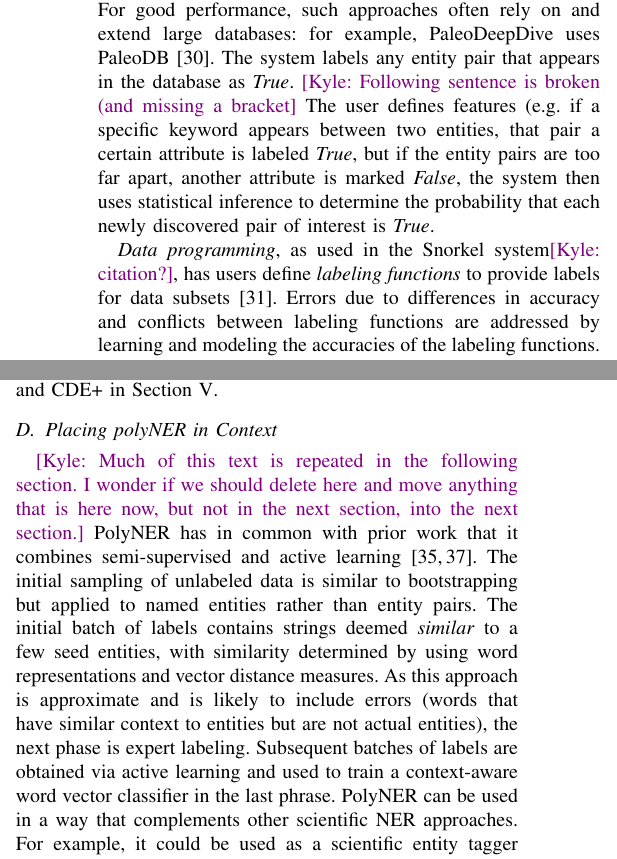
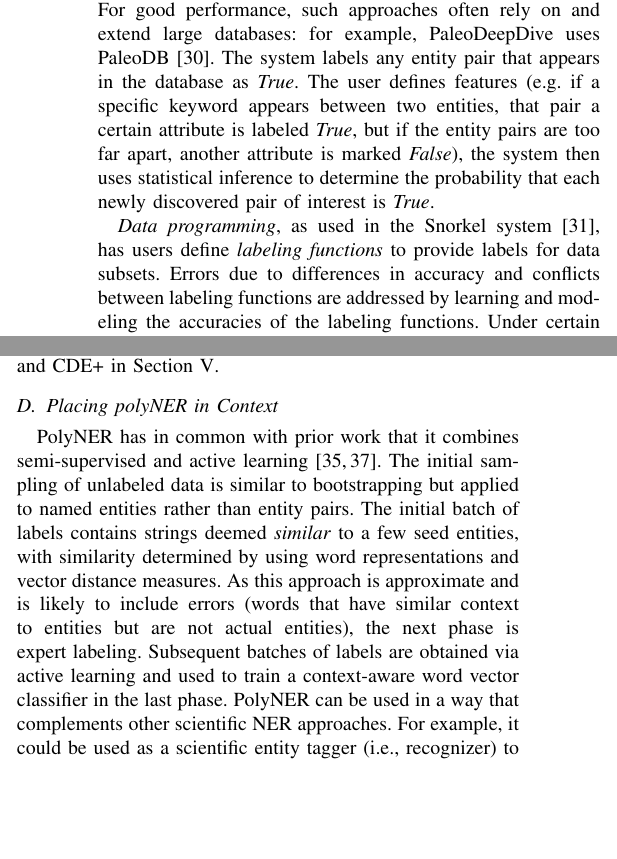
Before and after one commit to rtchoua/activePolyNER, a LaTeX paper (alpolyner.tex, which reads related.tex): two parts of the columns of page 3 of 11 before the commit and two parts of the columns of page 3 of 10 after it, joined at a grey line, cut so that both start at the same text, the shorter picture padded with empty space. Compiled offline with pdfLaTeX; a missing font is replaced by an installed copy or a similar font; a LaTeX package or settings file that is missing is left out.

Commit message:
Addressing comments

```diff
--- a/related.tex
+++ b/related.tex
@@ -39,13 +39,13 @@ paleontological data from text, tables, and figures in scientific publications.
 For good performance, such approaches often rely on and extend large databases: for example,
 PaleoDeepDive uses PaleoDB~\cite{PaleoDB}.
 The system labels any entity pair that appears in the database as \textit{True}.
-\kyle{Following sentence is broken (and missing a bracket}
-The user defines features (e.g. if a specific keyword appears between two entities, that pair a certain attribute is labeled \textit{True}, but if the entity pairs are too far apart, another attribute is marked \textit{False},
+%\kyle{Following sentence is broken (and missing a bracket}
+The user defines features (e.g. if a specific keyword appears between two entities, that pair a certain attribute is labeled \textit{True}, but if the entity pairs are too far apart, another attribute is marked \textit{False}),
 %\kyle{I don't get how this is an example feature. Seems like its more labels.}), \roselyne{Hope it's clarified, they're more like user defined functions and rules - this is Snorkel's ancestor}
 the system then uses statistical inference to determine the probability that each newly discovered pair of interest is \textit{True}.
 
-\textit{Data programming}, as used in the Snorkel system\kyle{citation?}, has users define
-\textit{labeling functions} to provide labels for data subsets~\cite{ratner2016data}.
+\textit{Data programming}, as used in the Snorkel system~\cite{ratner2016data}, has users define
+\textit{labeling functions} to provide labels for data subsets.
 Errors due to differences in accuracy and conflicts between labeling functions are
 addressed by learning and modeling the accuracies of the labeling functions.
 Under certain conditions, data programming achieves results on par with those of supervised learning methods.
@@ -74,8 +74,8 @@ manually defined polymer identification rules~\cite{tchoua2017towards}, creating
 We compare our methods against both CDE and CDE+ in Section~\ref{sect:apner_results}.
 
 \subsection{Placing polyNER in Context}
-\kyle{Much of this text is repeated in the following section. I wonder if we should delete here and move
-anything that is here now, but not in the next section, into the next section.}
+%\kyle{Much of this text is repeated in the following section. I wonder if we should delete here and move
+%anything that is here now, but not in the next section, into the next section.}\roselyne{I think I like that we are spelling out how polyNER compares to what has been said in related work, I will see if I can shorten it so that it's not a lot of repetition but just comparing to previous work.}
 %\ian{I feel that it is clearer to have a subsection here. Also: I think the goal is to put polyNER in context, but I am not sure that it does so clearly, yet. It seems to me to be currently a rather hard-to-follow statement of the polyNER approach, which I would expect to find elsewhere.}
 %\roselyne{This was a subsection, but was removed as some found it strange here, but the purpose was indeed to relate polyNER to the previous paragraphs, giving it a second read.}
 %\roselyne{The main purpose also was to indicate that there was already work on polyNER and we are extending the work here}
@@ -102,7 +102,7 @@ As this approach is approximate and is likely to include errors
 Subsequent batches of labels are obtained via active learning and used
 %To address noise in the output, expert label small batches of candidates,
 %which can be used\ian{the term ``can be used'' confuses me. Is the training that is defined here part of your system?}
- to train a context-aware word vector classifier in the last phrase.
+ to train a context-aware word vector classifier in the last phase.
 %\ian{what does ``final'' mean?}\roselyne{the idea here is that candidates from the candidate generation phase are loosely labeled polymers, but subsequently corrected by experts, the real assignments are done at the classification. Will rephrase.}
 %scientific named entities.
 %\kyle{Somewhat hesitant to include the next sentences. Doesnt feel like it belongs here}\roselyne{I think it's ok here if we're trying to emphasize how it is different, but I guess you want to phrase it as a contribution and it may need to be repeated in the intro/conclusion. Making a note for tomorrow}
```
Also changed, not shown: architecture.tex (+2 -1 lines).
